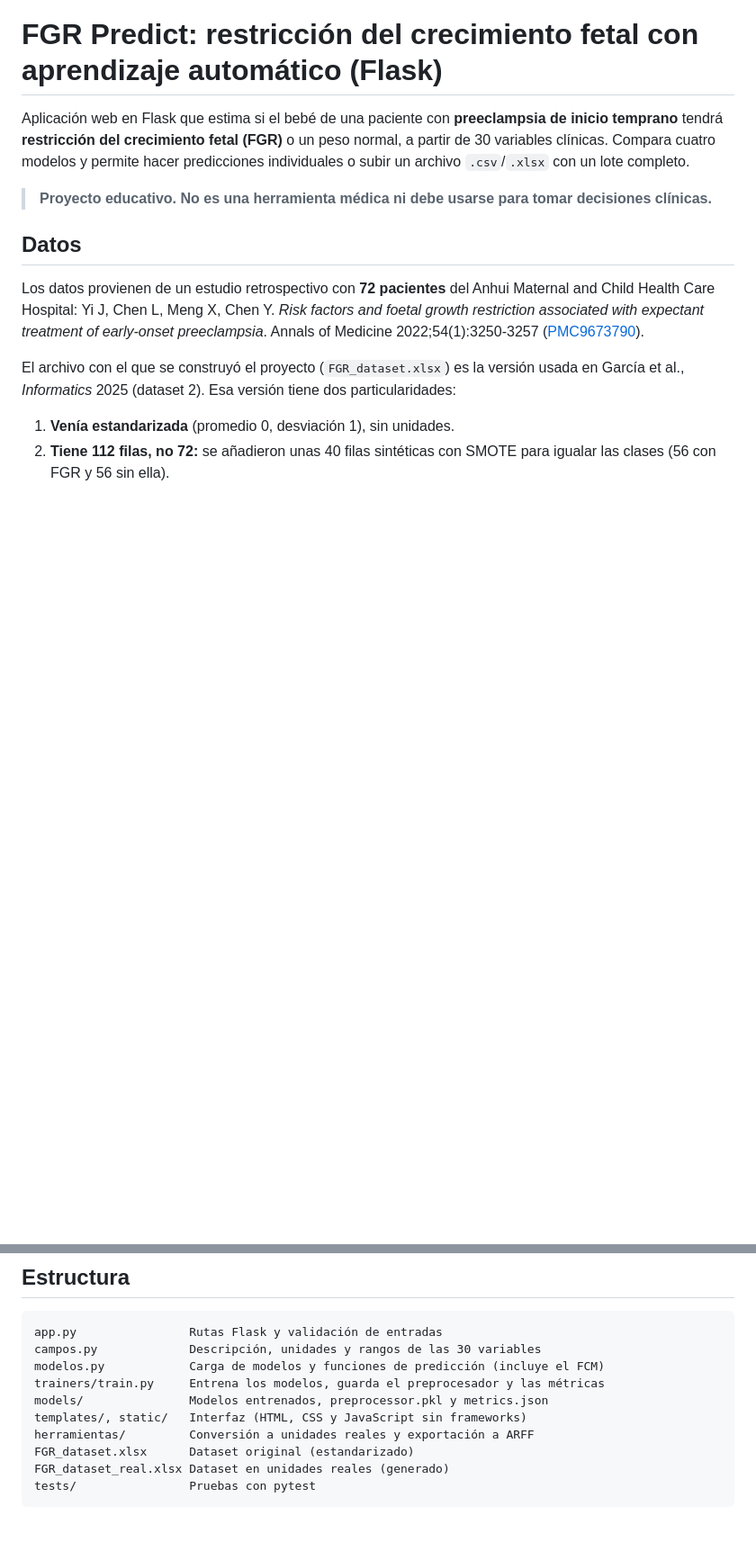
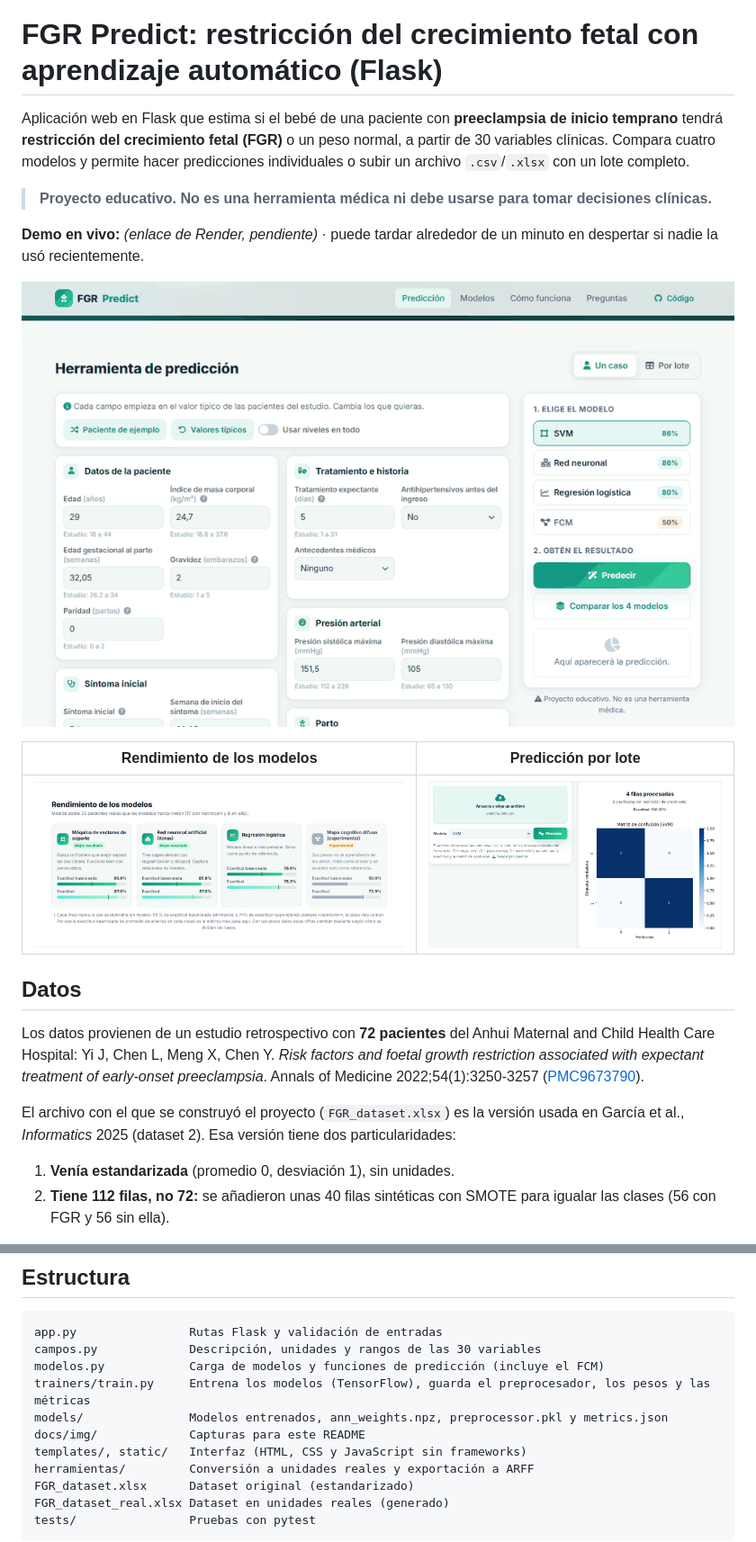
Before and after one commit to SBMICH/flaskdatapredict, a Markdown page: README.md, 2 parts joined by grey strips. Shown at 90% size. Drawn GitHub-style; pictures changed too: docs/img/demo.gif (added), docs/img/lote.png (added), docs/img/modelos.png (added); blank space fills up the shorter version.

Commit message:
Predecir la red neuronal con NumPy en la demo, separar dependencias de entrenamiento y agregar capturas

```diff
--- a/README.md
+++ b/README.md
@@ -5,6 +5,14 @@ Aplicación web en Flask que estima si el bebé de una paciente con **preeclamps
 modelos y permite hacer predicciones individuales o subir un archivo `.csv`/`.xlsx` con un lote completo.
 
 > **Proyecto educativo. No es una herramienta médica ni debe usarse para tomar decisiones clínicas.**
+
+**Demo en vivo:** _(enlace de Render, pendiente)_ · puede tardar alrededor de un minuto en despertar si nadie la usó recientemente.
+
+![Cargar una paciente de ejemplo, comparar los cuatro modelos y predecir](docs/img/demo.gif)
+
+| Rendimiento de los modelos | Predicción por lote |
+|---|---|
+| ![Exactitud balanceada de cada modelo](docs/img/modelos.png) | ![Resultado de un archivo con matriz de confusión](docs/img/lote.png) |
 
 ## Datos
 
@@ -81,8 +117,9 @@ Abre http://127.0.0.1:5000. Para depurar, define `FLASK_DEBUG=1` (por defecto es
 app.py                Rutas Flask y validación de entradas
 campos.py             Descripción, unidades y rangos de las 30 variables
 modelos.py            Carga de modelos y funciones de predicción (incluye el FCM)
-trainers/train.py     Entrena los modelos, guarda el preprocesador y las métricas
-models/               Modelos entrenados, preprocessor.pkl y metrics.json
+trainers/train.py     Entrena los modelos (TensorFlow), guarda el preprocesador, los pesos y las métricas
+models/               Modelos entrenados, ann_weights.npz, preprocessor.pkl y metrics.json
+docs/img/             Capturas para este README
 templates/, static/   Interfaz (HTML, CSS y JavaScript sin frameworks)
 herramientas/         Conversión a unidades reales y exportación a ARFF
 FGR_dataset.xlsx      Dataset original (estandarizado)
```
Also changed, not shown: other parts of README.md (+28 -0 lines), docs/img/inicio.png (added), docs/img/prediccion.png (added), 11 other files.
